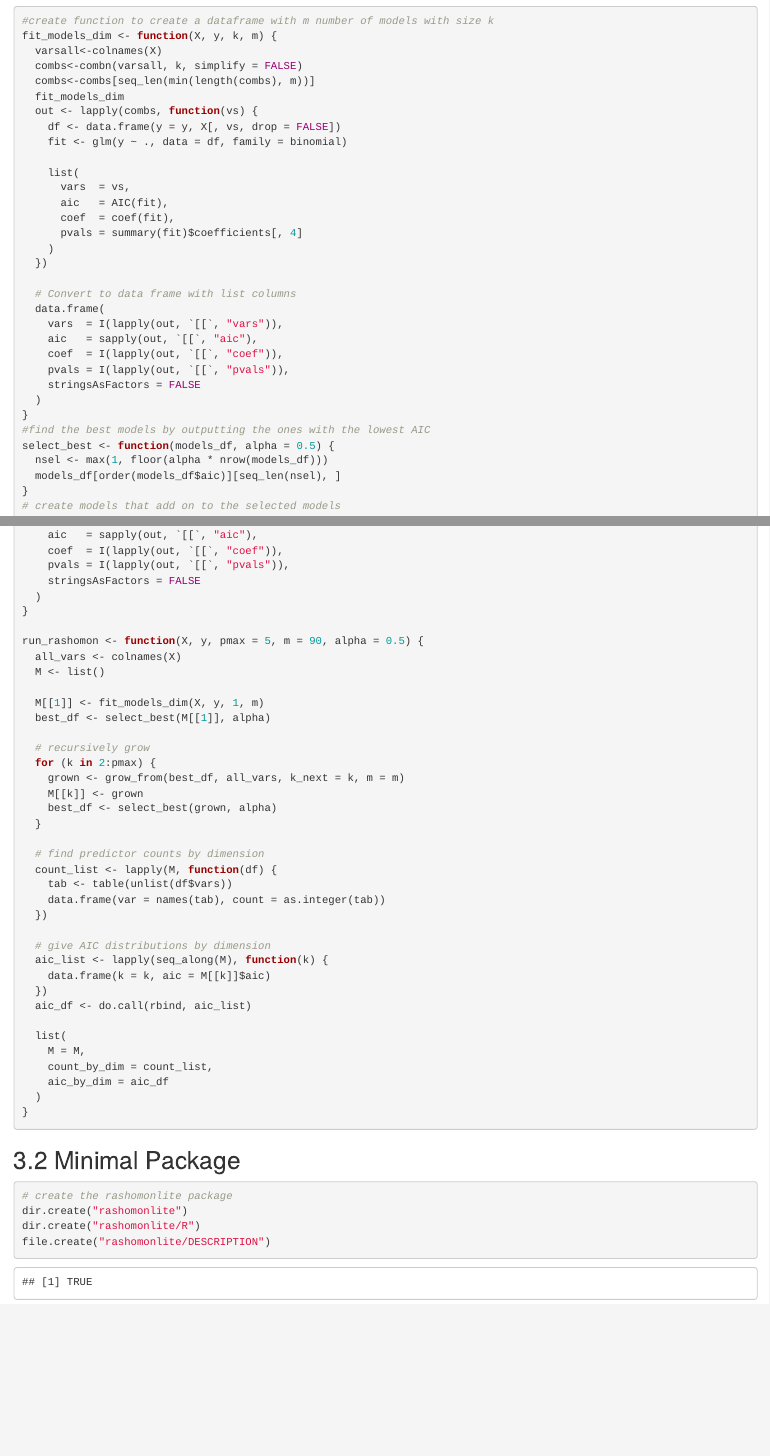
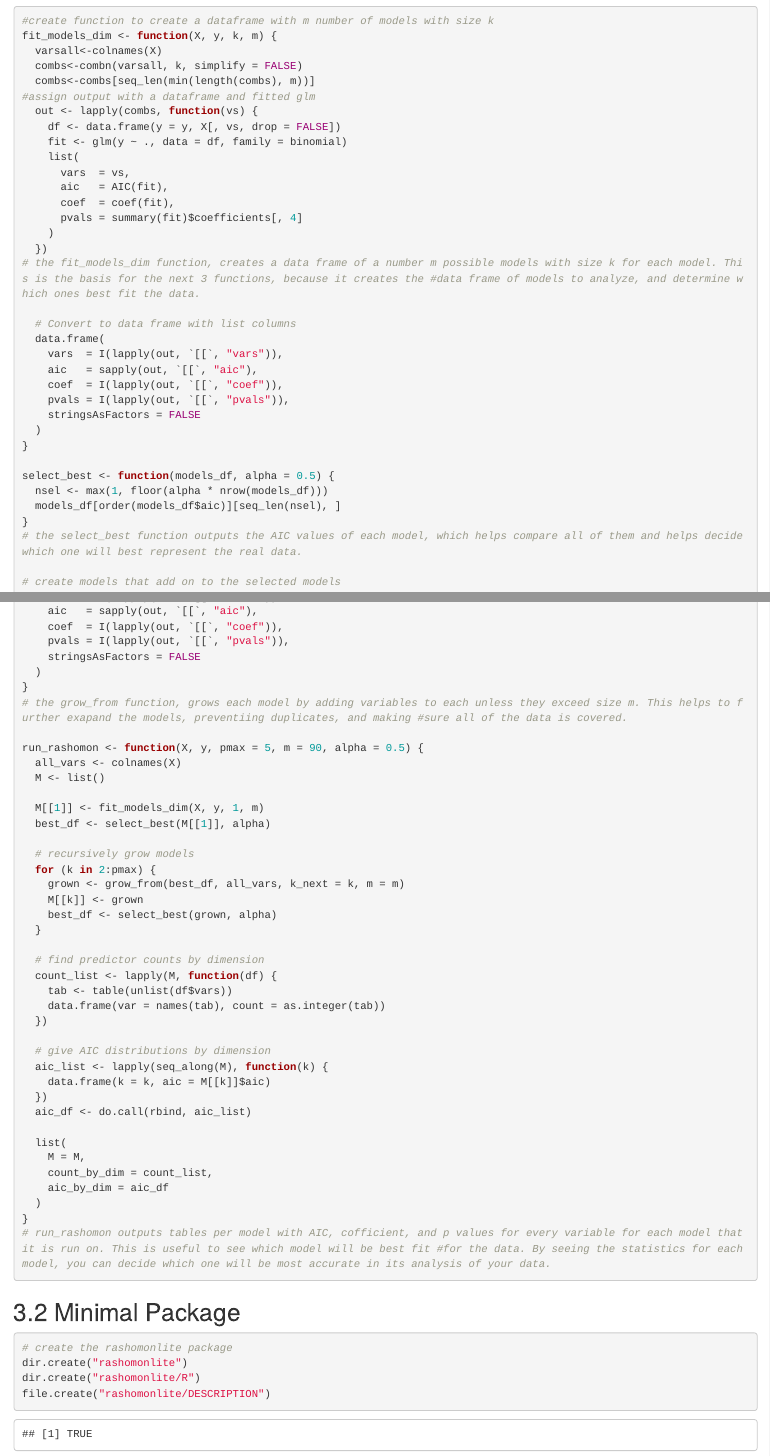
Before and after one commit to R-4-Data-Science/HW3-Group1, an R Markdown document (HW3-Markdown.Rmd): the page in a window 1100 px wide, from 14740 px down, and a second part further down, joined at a grey line. Rendered offline with R 4.5, knitr and Pandoc, with nearby package versions; some code elsewhere in the file could not run offline; common packages that the code uses without loading them are loaded.

Commit message:
Update HW3-Markdown.Rmd
Added comments, and fixed minor errors

````diff
--- a/HW3-Markdown.Rmd
+++ b/HW3-Markdown.Rmd
@@ -592,11 +592,10 @@ fit_models_dim <- function(X, y, k, m) {
   varsall<-colnames(X)
   combs<-combn(varsall, k, simplify = FALSE)
   combs<-combs[seq_len(min(length(combs), m))]
-  fit_models_dim
+#assign output with a dataframe and fitted glm
   out <- lapply(combs, function(vs) {
     df <- data.frame(y = y, X[, vs, drop = FALSE])
     fit <- glm(y ~ ., data = df, family = binomial)
-
     list(
       vars  = vs,
       aic   = AIC(fit),
@@ -604,6 +603,7 @@ fit_models_dim <- function(X, y, k, m) {
       pvals = summary(fit)$coefficients[, 4]
     )
   })
+# the fit_models_dim function, creates a data frame of a number m possible models with size k for each model. This is the basis for the next 3 functions, because it creates the #data frame of models to analyze, and determine which ones best fit the data.
 
   # Convert to data frame with list columns
   data.frame(
@@ -614,11 +614,13 @@ fit_models_dim <- function(X, y, k, m) {
     stringsAsFactors = FALSE
   )
 }
-#find the best models by outputting the ones with the lowest AIC
+
 select_best <- function(models_df, alpha = 0.5) {
   nsel <- max(1, floor(alpha * nrow(models_df)))
   models_df[order(models_df$aic)][seq_len(nsel), ]
 }
+# the select_best function outputs the AIC values of each model, which helps compare all of them and helps decide which one will best represent the real data.
+
 # create models that add on to the selected models
 grow_from <- function(best_df, all_vars, k_next, m) {
   grown <- list()
@@ -661,6 +663,7 @@ grow_from <- function(best_df, all_vars, k_next, m) {
     stringsAsFactors = FALSE
   )
 }
+# the grow_from function, grows each model by adding variables to each unless they exceed size m. This helps to further exapand the models, preventiing duplicates, and making #sure all of the data is covered.
 
 run_rashomon <- function(X, y, pmax = 5, m = 90, alpha = 0.5) {
   all_vars <- colnames(X)
@@ -669,7 +672,7 @@ run_rashomon <- function(X, y, pmax = 5, m = 90, alpha = 0.5) {
   M[[1]] <- fit_models_dim(X, y, 1, m)
   best_df <- select_best(M[[1]], alpha)
 
-  # recursively grow
+  # recursively grow models
   for (k in 2:pmax) {
     grown <- grow_from(best_df, all_vars, k_next = k, m = m)
     M[[k]] <- grown
@@ -694,6 +697,7 @@ run_rashomon <- function(X, y, pmax = 5, m = 90, alpha = 0.5) {
     aic_by_dim = aic_df
   )
 }
+# run_rashomon outputs tables per model with AIC, cofficient, and p values for every variable for each model that it is run on. This is useful to see which model will be best fit #for the data. By seeing the statistics for each model, you can decide which one will be most accurate in its analysis of your data.
 ```
 
 ## 3.2 Minimal Package
````
Also changed, not shown: HW3-Markdown.Rmd (2 more changed lines).
